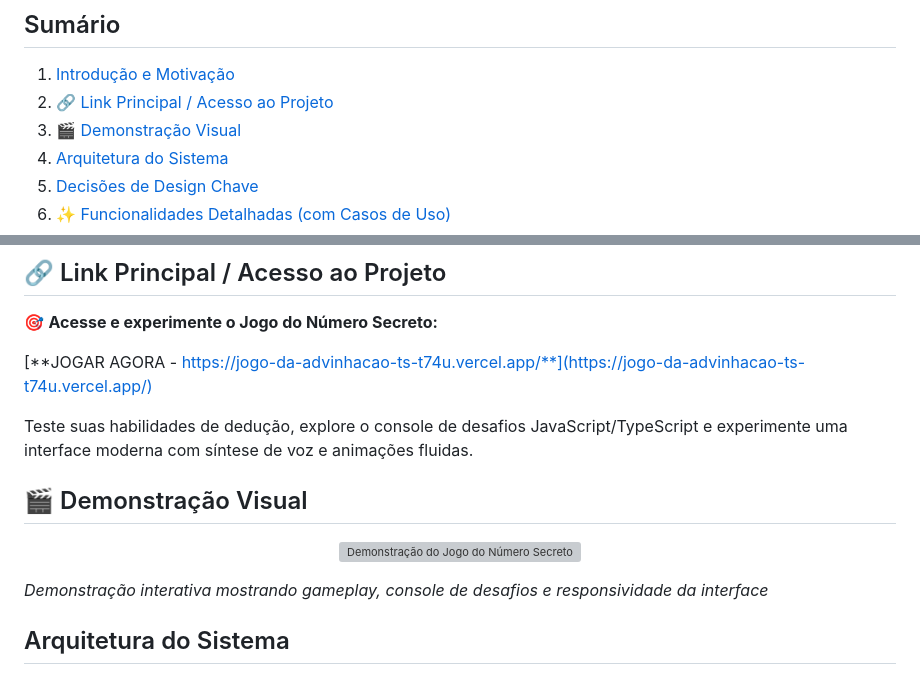
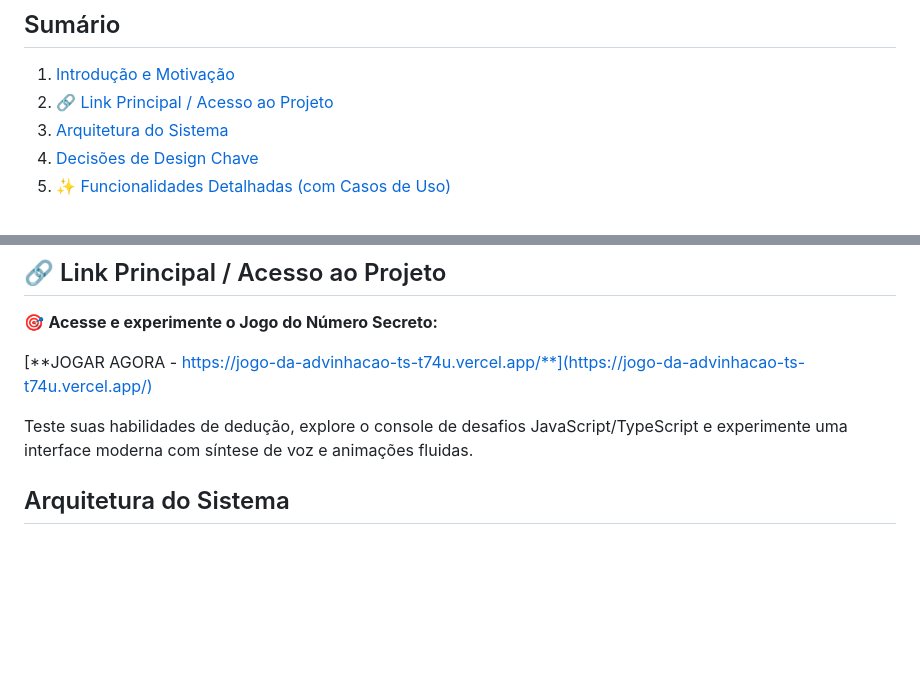
Before and after one commit to ESousa97/Jogo-da-advinhacao-ts, a Markdown page: README.md, 2 parts joined by grey strips. Drawn GitHub-style; blank space fills up the shorter version; grey boxes are pictures that could not be loaded.

```diff
--- a/README.md
+++ b/README.md
@@ -31,7 +31,6 @@ O projeto **Jogo do Número Secreto** representa uma reimaginação moderna e te
 
 1. [Introdução e Motivação](#introdução-e-motivação)
 2. [🔗 Link Principal / Acesso ao Projeto](#-link-principal--acesso-ao-projeto)
-3. [🎬 Demonstração Visual](#-demonstração-visual)
 4. [Arquitetura do Sistema](#arquitetura-do-sistema)
 5. [Decisões de Design Chave](#decisões-de-design-chave)
 6. [✨ Funcionalidades Detalhadas (com Casos de Uso)](#-funcionalidades-detalhadas-com-casos-de-uso)
@@ -64,14 +63,6 @@ A motivação central para o desenvolvimento do projeto é democratizar o acesso
 [**JOGAR AGORA - https://jogo-da-advinhacao-ts-t74u.vercel.app/**](https://jogo-da-advinhacao-ts-t74u.vercel.app/)
 
 Teste suas habilidades de dedução, explore o console de desafios JavaScript/TypeScript e experimente uma interface moderna com síntese de voz e animações fluidas.
-
-## 🎬 Demonstração Visual
-
-<p align="center">
-  <img src="./assets/jogo-do-numero-secreto-ts.gif" alt="Demonstração do Jogo do Número Secreto" width="800">
-</p>
-
-*Demonstração interativa mostrando gameplay, console de desafios e responsividade da interface*
 
 ## Arquitetura do Sistema
 
```
